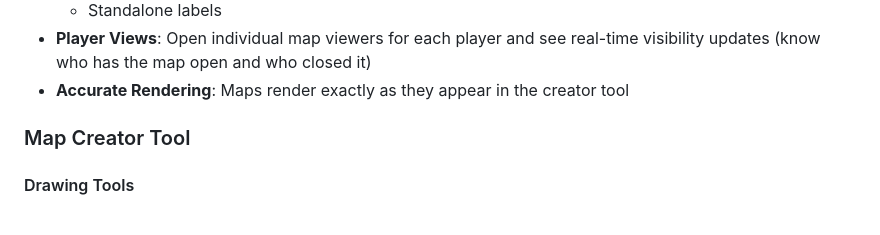
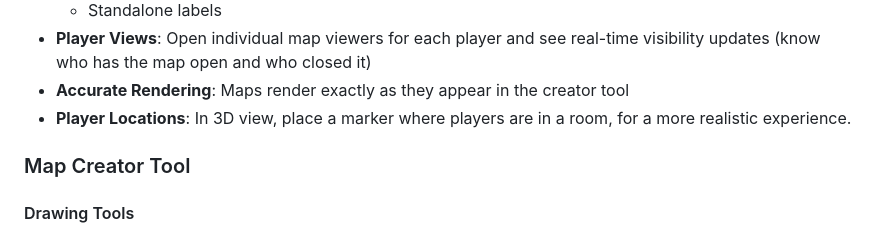
Before and after one commit to EddieDover/mothership-map-viewer, a Markdown page: README.md, the part around the change printed below. GitHub-like rendering.

```diff
--- a/README.md
+++ b/README.md
@@ -18,6 +18,7 @@ A Foundry VTT module for displaying and managing 2D and 3D maps created with the
   - Standalone labels
 - **Player Views**: Open individual map viewers for each player and see real-time visibility updates (know who has the map open and who closed it)
 - **Accurate Rendering**: Maps render exactly as they appear in the creator tool
+- **Player Locations**: In 3D view, place a marker where players are in a room, for a more realistic experience.
 
 ### Map Creator Tool
 
```
Also changed, not shown: other parts of README.md (+7 -1 lines).
